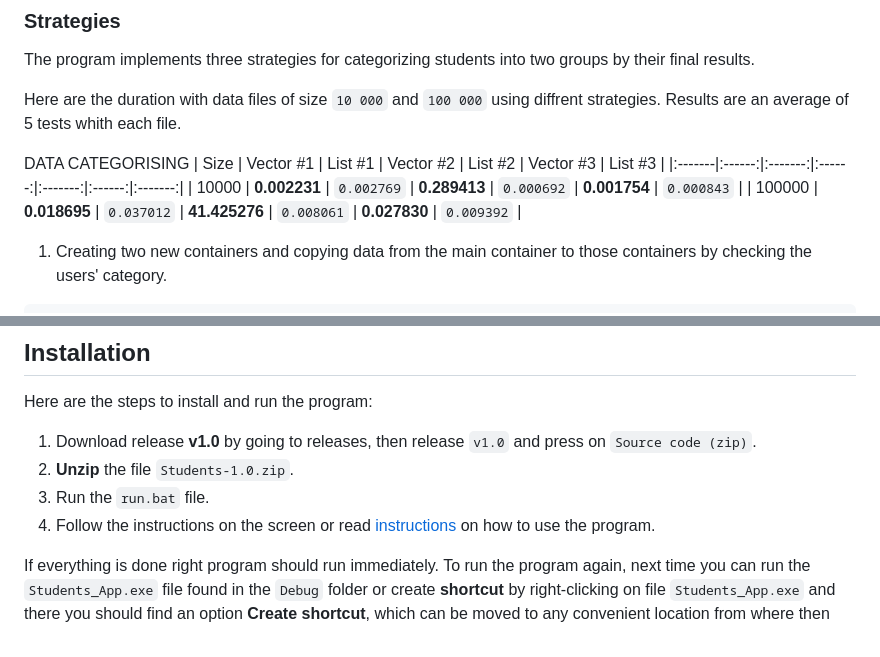
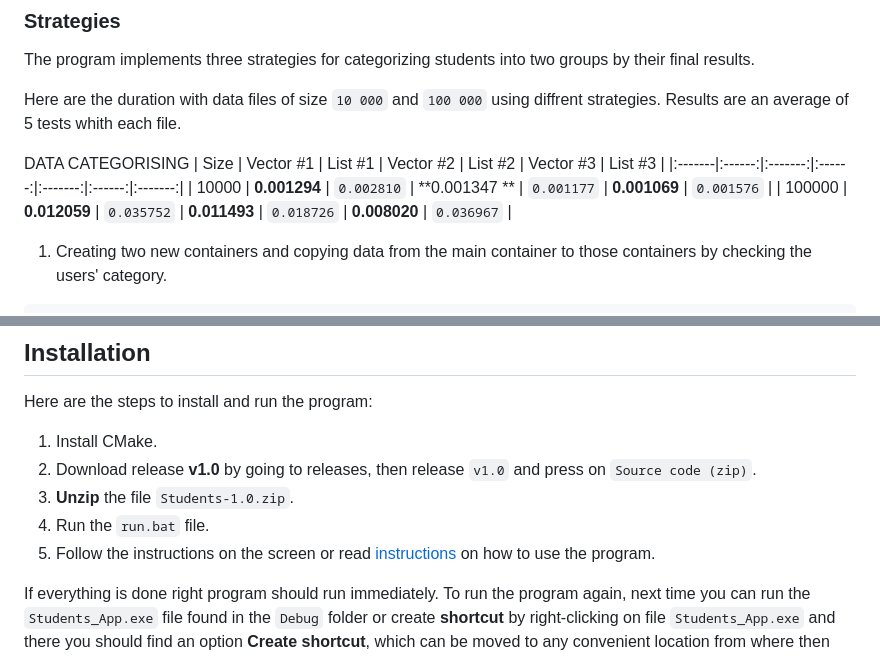
Before and after one commit to Cristup/Students_new, a Markdown page: README.md, 2 parts joined by grey strips. Rendered like a GitHub page.

Commit message:
Categorising Fix

````diff
--- a/README.md
+++ b/README.md
@@ -152,8 +152,8 @@ Here are the duration with data files of size `10 000` and `100 000` using diffr
 DATA CATEGORISING
 | Size | Vector #1 | List #1 | Vector #2 | List #2 | Vector #3 | List #3 |
 |:-------|:------:|:-------:|:------:|:-------:|:------:|:-------:|
-| 10000 | **0.002231** | `0.002769` | **0.289413** | `0.000692` | **0.001754** | `0.000843` |
-| 100000 | **0.018695** | `0.037012` | **41.425276** | `0.008061` | **0.027830** | `0.009392` |
+| 10000 | **0.001294** | `0.002810` | **0.001347 ** | `0.001177` | **0.001069** | `0.001576` |
+| 100000 | **0.012059** | `0.035752` | **0.011493** | `0.018726` | **0.008020** | `0.036967` |
 
 1. Creating two new containers and copying data from the main container to those containers by checking the users' category.
 ```cpp
@@ -214,10 +214,11 @@ void sort_to_categories3(T& local, T& Under, T& Over)
 ## Installation
 
 Here are the steps to install and run the program:
-1. Download release **v1.0** by going to releases, then release `v1.0` and press on `Source code (zip)`.
-2. **Unzip** the file `Students-1.0.zip`.
-3. Run the `run.bat` file.
-4. Follow the instructions on the screen or read [instructions](#how-to-use-the-program) on how to use the program.
+1. Install CMake.
+2. Download release **v1.0** by going to releases, then release `v1.0` and press on `Source code (zip)`.
+3. **Unzip** the file `Students-1.0.zip`.
+4. Run the `run.bat` file.
+5. Follow the instructions on the screen or read [instructions](#how-to-use-the-program) on how to use the program.
 
 If everything is done right program should run immediately. To run the program again, next time you can run the `Students_App.exe` file found in the `Debug` folder or create **shortcut** by right-clicking on file `Students_App.exe` and there you should find an option **Create shortcut**, which can be moved to any convenient location from where then you'll be able to run the program.
 
````
